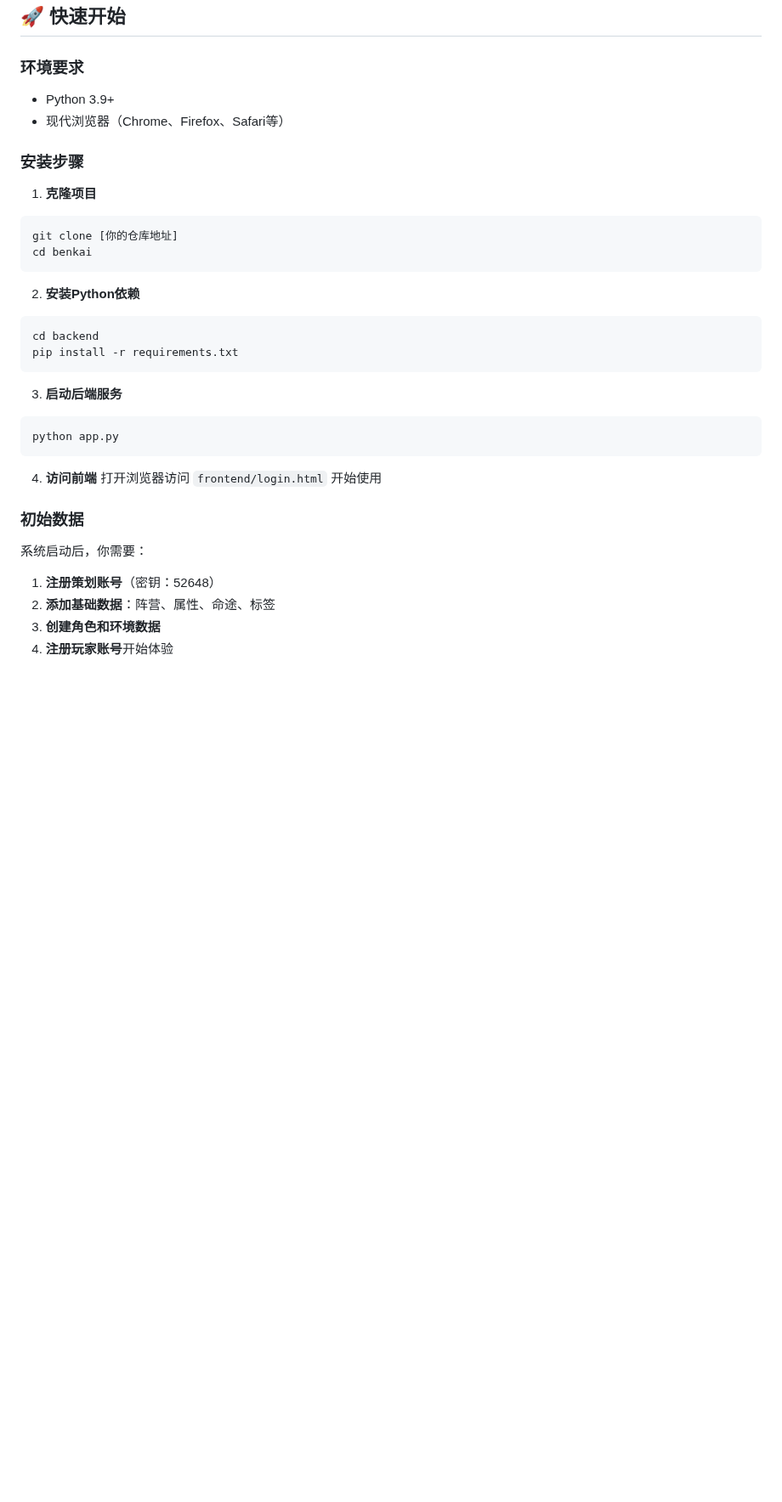
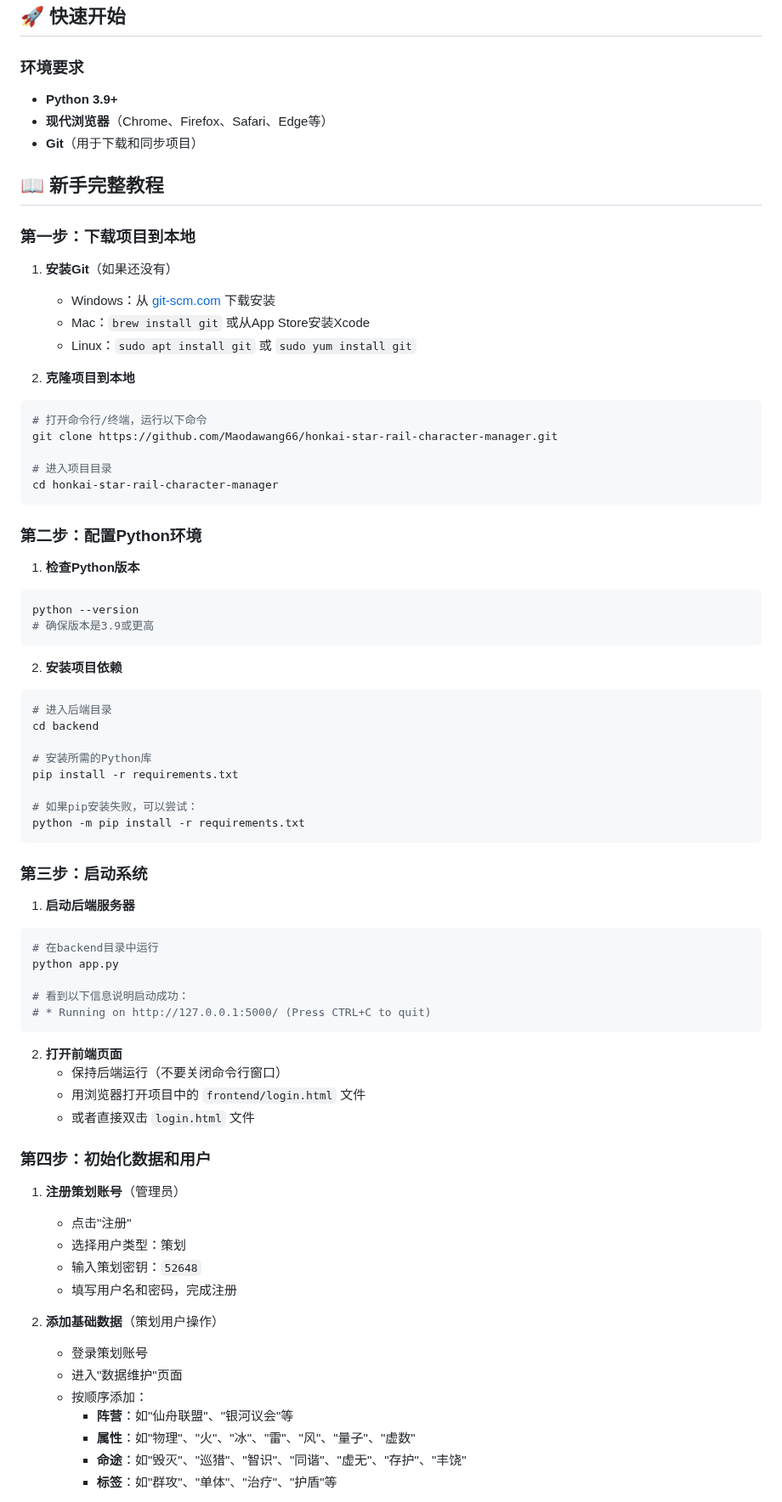
Before and after one commit to Maodawang66/honkai-star-rail-character-manager, a Markdown page: README.md, the part around one of its changes. Shown at 85% size. Rendered like a GitHub page; blank space fills up the shorter version.

````diff
--- a/README.md
+++ b/README.md
@@ -41,36 +41,78 @@
 ## 🚀 快速开始
 
 ### 环境要求
-- Python 3.9+
-- 现代浏览器（Chrome、Firefox、Safari等）
+- **Python 3.9+**
+- **现代浏览器**（Chrome、Firefox、Safari、Edge等）
+- **Git**（用于下载和同步项目）
 
-### 安装步骤
+## 📖 新手完整教程
 
-1. **克隆项目**
+### 第一步：下载项目到本地
+
+1. **安装Git**（如果还没有）
+   - Windows：从 [git-scm.com](https://git-scm.com/) 下载安装
+   - Mac：`brew install git` 或从App Store安装Xcode
+   - Linux：`sudo apt install git` 或 `sudo yum install git`
+
+2. **克隆项目到本地**
 ```bash
-git clone [你的仓库地址]
-cd benkai
+# 打开命令行/终端，运行以下命令
+git clone https://github.com/Maodawang66/honkai-star-rail-character-manager.git
+
+# 进入项目目录
+cd honkai-star-rail-character-manager
 ```
 
-2. **安装Python依赖**
+### 第二步：配置Python环境
+
+1. **检查Python版本**
 ```bash
-cd backend
-pip install -r requirements.txt
+python --version
+# 确保版本是3.9或更高
 ```
 
-3. **启动后端服务**
+2. **安装项目依赖**
 ```bash
-python app.py
+# 进入后端目录
+cd backend
+
+# 安装所需的Python库
+pip install -r requirements.txt
+
+# 如果pip安装失败，可以尝试：
+python -m pip install -r requirements.txt
 ```
 
-4. **访问前端**
-打开浏览器访问 `frontend/login.html` 开始使用
+### 第三步：启动系统
 
-### 初始数据
+1. **启动后端服务器**
+```bash
+# 在backend目录中运行
+python app.py
 
-系统启动后，你需要：
+# 看到以下信息说明启动成功：
+# * Running on http://127.0.0.1:5000/ (Press CTRL+C to quit)
+```
 
-1. **注册策划账号**（密钥：52648）
-2. **添加基础数据**：阵营、属性、命途、标签
-3. **创建角色和环境数据**
-4. **注册玩家账号**开始体验
+2. **打开前端页面**
+   - 保持后端运行（不要关闭命令行窗口）
+   - 用浏览器打开项目中的 `frontend/login.html` 文件
+   - 或者直接双击 `login.html` 文件
+
+### 第四步：初始化数据和用户
+
+1. **注册策划账号**（管理员）
+   - 点击"注册"
+   - 选择用户类型：策划
+   - 输入策划密钥：`52648`
+   - 填写用户名和密码，完成注册
+
+2. **添加基础数据**（策划用户操作）
+   - 登录策划账号
+   - 进入"数据维护"页面
+   - 按顺序添加：
+     - **阵营**：如"仙舟联盟"、"银河议会"等
+     - **属性**：如"物理"、"火"、"冰"、"雷"、"风"、"量子"、"虚数"
+     - **命途**：如"毁灭"、"巡猎"、"智识"、"同谐"、"虚无"、"存护"、"丰饶"
+     - **标签**：如"群攻"、"单体"、"治疗"、"护盾"等
+
````
Also changed, not shown: other parts of README.md (+121 -0 lines).
